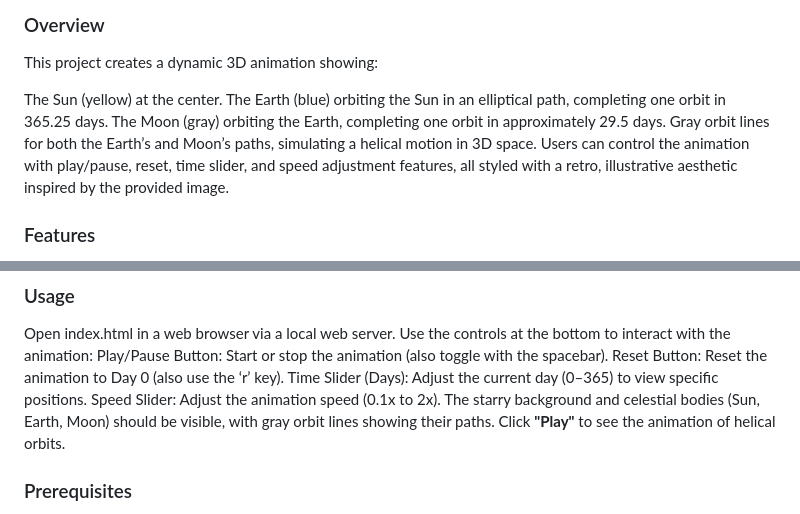
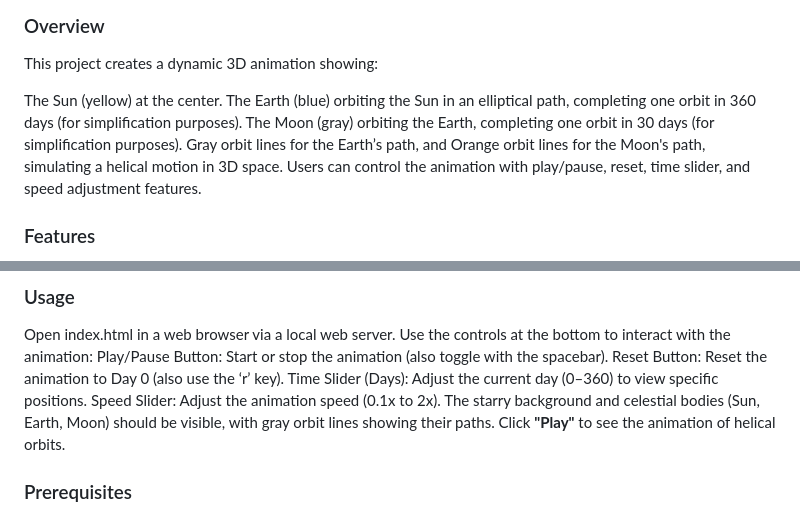
Before and after one commit to edisedis777/passage-of-time, a Markdown page: README.md, 2 parts joined by grey strips. Rendered like a GitHub page.

```diff
--- a/README.md
+++ b/README.md
@@ -10,10 +10,10 @@
 This project creates a dynamic 3D animation showing:
 
 The Sun (yellow) at the center.
-The Earth (blue) orbiting the Sun in an elliptical path, completing one orbit in 365.25 days.
-The Moon (gray) orbiting the Earth, completing one orbit in approximately 29.5 days.
-Gray orbit lines for both the Earth’s and Moon’s paths, simulating a helical motion in 3D space.
-Users can control the animation with play/pause, reset, time slider, and speed adjustment features, all styled with a retro, illustrative aesthetic inspired by the provided image.
+The Earth (blue) orbiting the Sun in an elliptical path, completing one orbit in 360 days (for simplification purposes).
+The Moon (gray) orbiting the Earth, completing one orbit in 30 days (for simplification purposes).
+Gray orbit lines for the Earth’s path, and Orange orbit lines for the Moon's path, simulating a helical motion in 3D space.
+Users can control the animation with play/pause, reset, time slider, and speed adjustment features.
 
 ### Features
 3D Visualization: Uses Three.js to render a 3D scene with helical orbits.
@@ -54,7 +54,7 @@ Open index.html in a web browser via a local web server.
 Use the controls at the bottom to interact with the animation:
 Play/Pause Button: Start or stop the animation (also toggle with the spacebar).
 Reset Button: Reset the animation to Day 0 (also use the ‘r’ key).
-Time Slider (Days): Adjust the current day (0–365) to view specific positions.
+Time Slider (Days): Adjust the current day (0–360) to view specific positions.
 Speed Slider: Adjust the animation speed (0.1x to 2x).
 The starry background and celestial bodies (Sun, Earth, Moon) should be visible, with gray orbit lines showing their paths.
 Click **"Play"** to see the animation of helical orbits.
```
